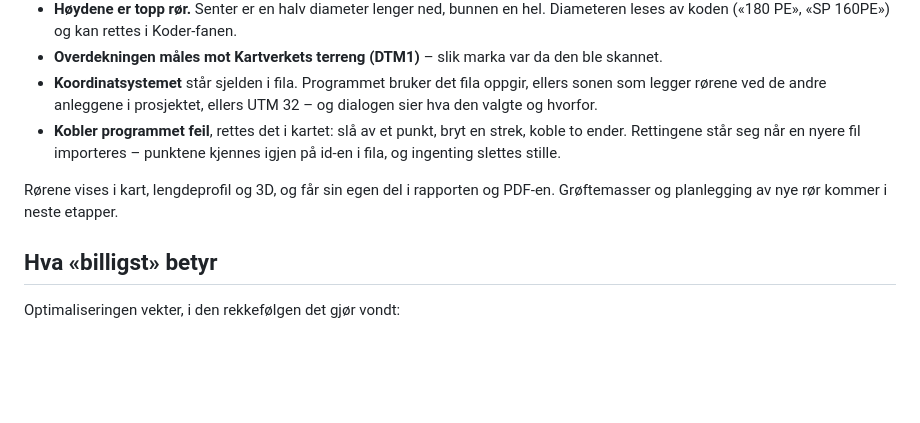
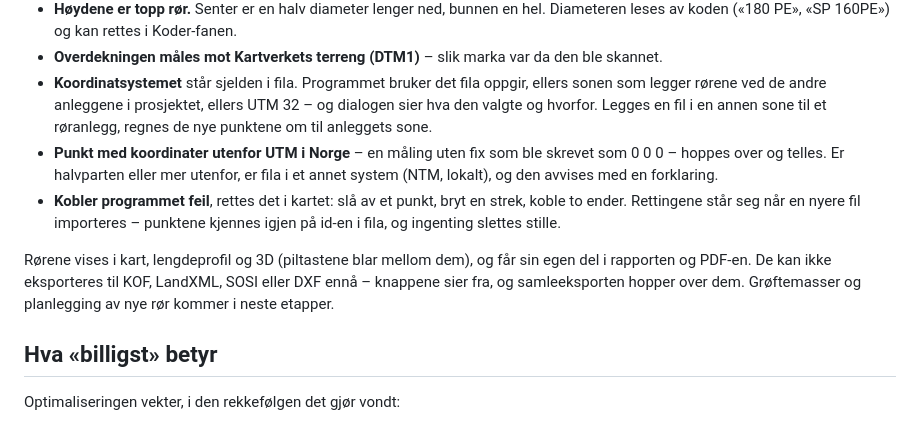
Before and after one commit to thomashauge03/masseberegner, a Markdown page: README.md, the part around the change. Drawn GitHub-style; blank space fills up the shorter version.

```diff
--- a/README.md
+++ b/README.md
@@ -117,13 +117,19 @@ i førstevalget, eller slipp fila på kartet.
   den ble skannet.
 * **Koordinatsystemet** står sjelden i fila. Programmet bruker det fila oppgir,
   ellers sonen som legger rørene ved de andre anleggene i prosjektet, ellers
-  UTM 32 – og dialogen sier hva den valgte og hvorfor.
+  UTM 32 – og dialogen sier hva den valgte og hvorfor. Legges en fil i en annen
+  sone til et røranlegg, regnes de nye punktene om til anleggets sone.
+* **Punkt med koordinater utenfor UTM i Norge** – en måling uten fix som ble
+  skrevet som 0 0 0 – hoppes over og telles. Er halvparten eller mer utenfor,
+  er fila i et annet system (NTM, lokalt), og den avvises med en forklaring.
 * **Kobler programmet feil**, rettes det i kartet: slå av et punkt, bryt en
   strek, koble to ender. Rettingene står seg når en nyere fil importeres –
   punktene kjennes igjen på id-en i fila, og ingenting slettes stille.
 
-Rørene vises i kart, lengdeprofil og 3D, og får sin egen del i rapporten og
-PDF-en. Grøftemasser og planlegging av nye rør kommer i neste etapper.
+Rørene vises i kart, lengdeprofil og 3D (piltastene blar mellom dem), og får
+sin egen del i rapporten og PDF-en. De kan ikke eksporteres til KOF, LandXML,
+SOSI eller DXF ennå – knappene sier fra, og samleeksporten hopper over dem.
+Grøftemasser og planlegging av nye rør kommer i neste etapper.
 
 ## Hva «billigst» betyr
 
```
Also changed, not shown: FORTSETTELSE.md (+13 -3 lines).
